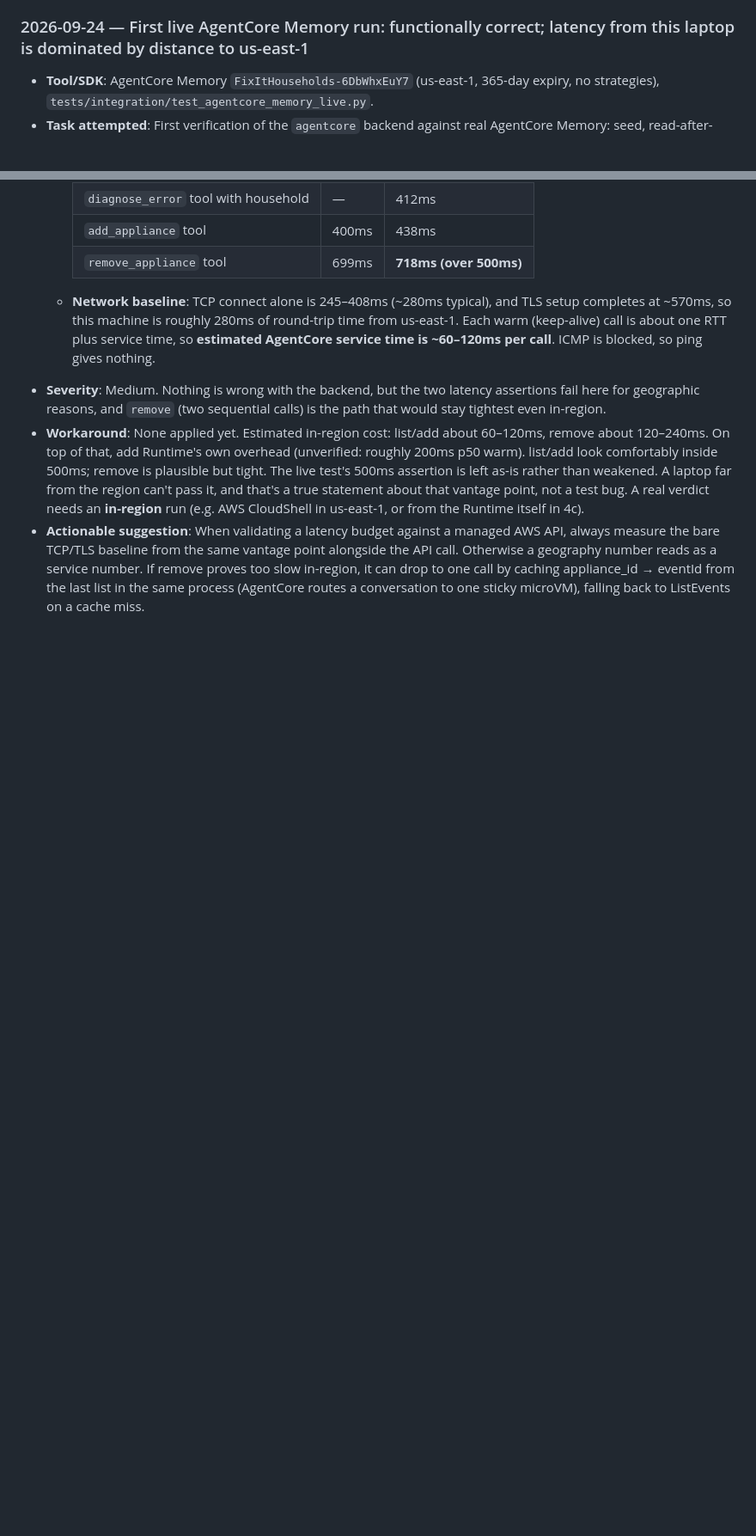
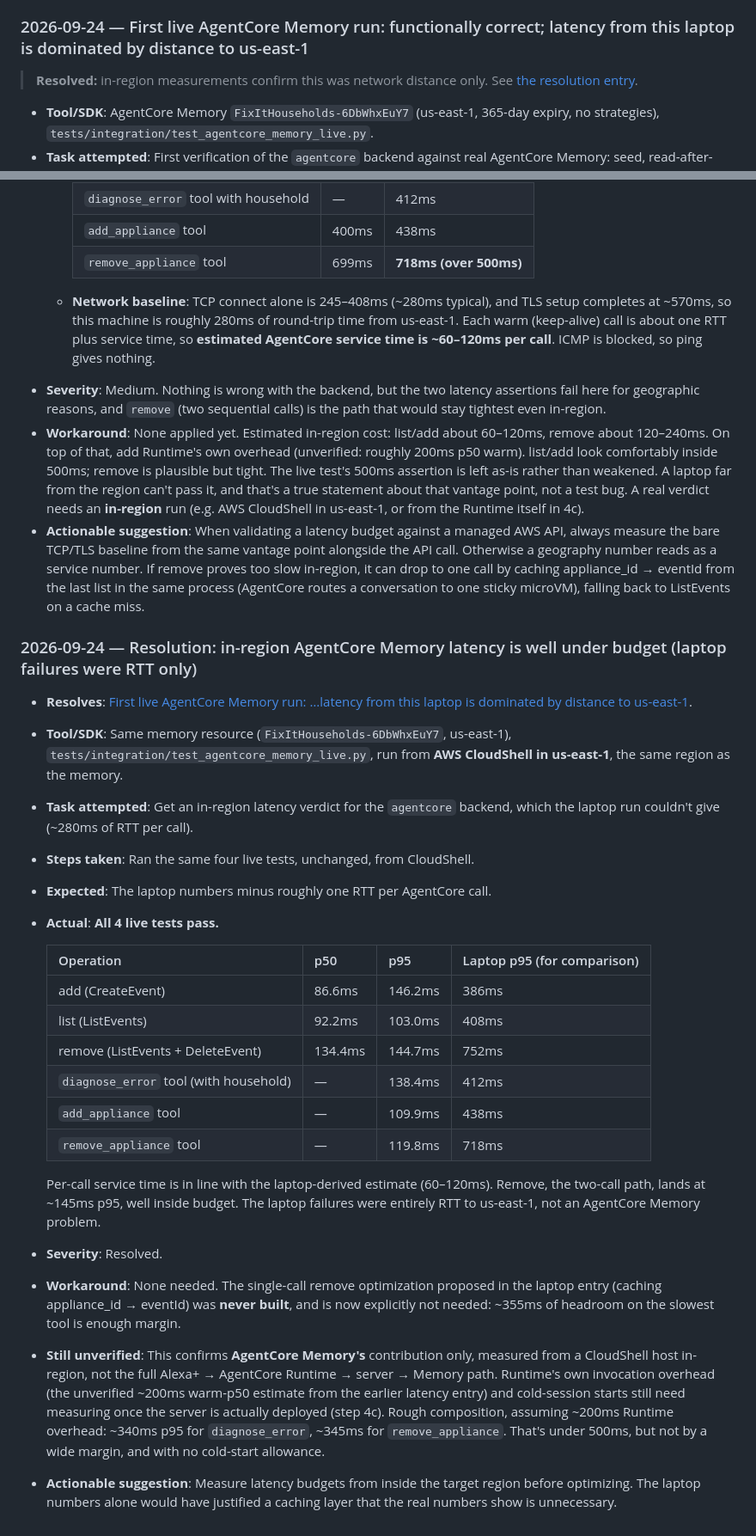
Before and after one commit to sadishihab/fixit-mcp, a Markdown page: FRICTION_LOG.md, 2 parts joined by grey strips. Shown at 86% size. Rendered like a GitHub page; blank space fills up the shorter version.

Commit message:
Record in-region AgentCore Memory latency as resolution of laptop entry
CloudShell (us-east-1) run of the live tests: all 4 pass; tool p95s
diagnose_error 138.4ms, add_appliance 109.9ms, remove_appliance 119.8ms.
Laptop failures were RTT to us-east-1 only. Links the two FRICTION_LOG
entries both ways and updates the latency row in
docs/alexa-plus-requirements.md, noting Runtime's own overhead is still
unverified until the step 4c deployment. The single-call remove
optimization was never built and is now explicitly not needed.

Co-Authored-By: Claude Opus 5.5 <noreply@anthropic.com>

```diff
--- a/FRICTION_LOG.md
+++ b/FRICTION_LOG.md
@@ -1305,6 +1305,8 @@ Template for each entry:
 
 ### 2026-09-24 — First live AgentCore Memory run: functionally correct; latency from this laptop is dominated by distance to us-east-1
 
+> **Resolved:** in-region measurements confirm this was network distance only. See [the resolution entry](#2026-09-24--resolution-in-region-agentcore-memory-latency-is-well-under-budget-laptop-failures-were-rtt-only).
+
 - **Tool/SDK**: AgentCore Memory `FixItHouseholds-6DbWhxEuY7` (us-east-1,
   365-day expiry, no strategies), `tests/integration/test_agentcore_memory_live.py`.
 - **Task attempted**: First verification of the `agentcore` backend against
@@ -1352,3 +1354,47 @@ Template for each entry:
   to one call by caching appliance_id → eventId from the last list in the
   same process (AgentCore routes a conversation to one sticky microVM),
   falling back to ListEvents on a cache miss.
+
+### 2026-09-24 — Resolution: in-region AgentCore Memory latency is well under budget (laptop failures were RTT only)
+
+- **Resolves**: [First live AgentCore Memory run: …latency from this laptop is dominated by distance to us-east-1](#2026-09-24--first-live-agentcore-memory-run-functionally-correct-latency-from-this-laptop-is-dominated-by-distance-to-us-east-1).
+- **Tool/SDK**: Same memory resource (`FixItHouseholds-6DbWhxEuY7`,
+  us-east-1), `tests/integration/test_agentcore_memory_live.py`, run from
+  **AWS CloudShell in us-east-1**, the same region as the memory.
+- **Task attempted**: Get an in-region latency verdict for the `agentcore`
+  backend, which the laptop run couldn't give (~280ms of RTT per call).
+- **Steps taken**: Ran the same four live tests, unchanged, from
+  CloudShell.
+- **Expected**: The laptop numbers minus roughly one RTT per AgentCore call.
+- **Actual**: **All 4 live tests pass.**
+
+  | Operation | p50 | p95 | Laptop p95 (for comparison) |
+  |---|---|---|---|
+  | add (CreateEvent) | 86.6ms | 146.2ms | 386ms |
+  | list (ListEvents) | 92.2ms | 103.0ms | 408ms |
+  | remove (ListEvents + DeleteEvent) | 134.4ms | 144.7ms | 752ms |
+  | `diagnose_error` tool (with household) | — | 138.4ms | 412ms |
+  | `add_appliance` tool | — | 109.9ms | 438ms |
+  | `remove_appliance` tool | — | 119.8ms | 718ms |
+
+  Per-call service time is in line with the laptop-derived estimate
+  (60–120ms). Remove, the two-call path, lands at ~145ms p95, well inside
+  budget. The laptop failures were entirely RTT to us-east-1, not an
+  AgentCore Memory problem.
+- **Severity**: Resolved.
+- **Workaround**: None needed. The single-call remove optimization
+  proposed in the laptop entry (caching appliance_id → eventId) was
+  **never built**, and is now explicitly not needed: ~355ms of headroom on
+  the slowest tool is enough margin.
+- **Still unverified**: This confirms **AgentCore Memory's** contribution
+  only, measured from a CloudShell host in-region, not the full
+  Alexa+ → AgentCore Runtime → server → Memory path. Runtime's own
+  invocation overhead (the unverified ~200ms warm-p50 estimate from the
+  earlier latency entry) and cold-session starts still need measuring
+  once the server is actually deployed (step 4c). Rough composition,
+  assuming ~200ms Runtime overhead: ~340ms p95 for `diagnose_error`,
+  ~345ms for `remove_appliance`. That's under 500ms, but not by a wide
+  margin, and with no cold-start allowance.
+- **Actionable suggestion**: Measure latency budgets from inside the
+  target region before optimizing. The laptop numbers alone would have
+  justified a caching layer that the real numbers show is unnecessary.
```
Also changed, not shown: docs/alexa-plus-requirements.md (+1 -1 lines).
